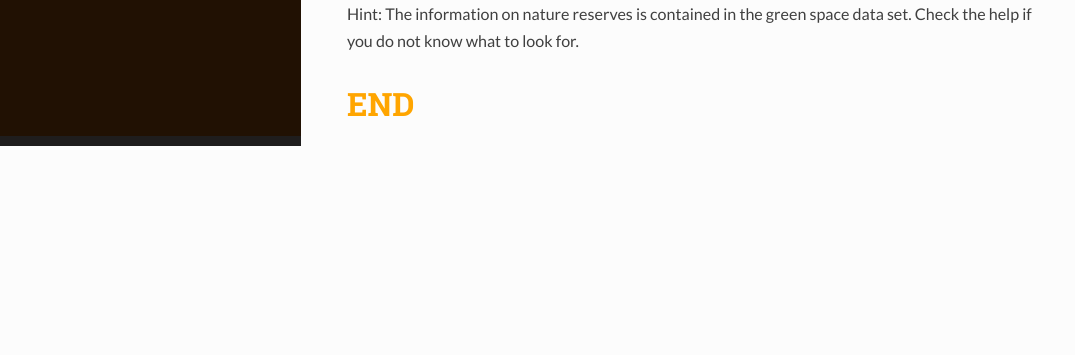
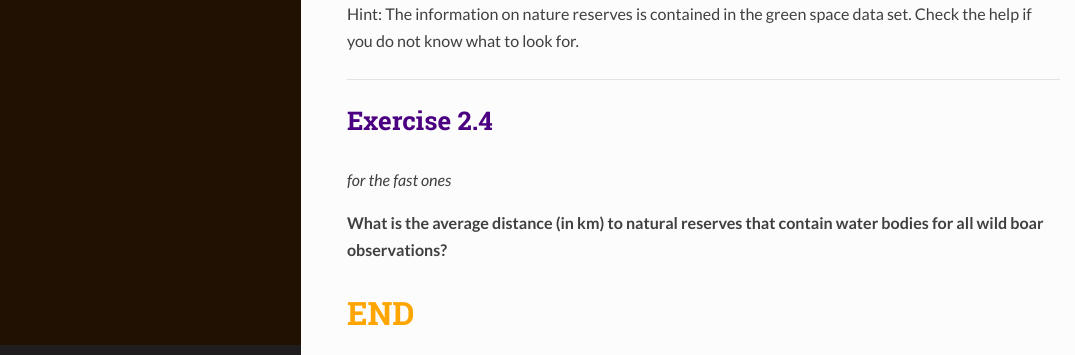
Before and after one commit to stephkramer/Course2_RSpatial, an R Markdown document (R/Course2_RSpatial_Exercise2.Rmd): the page in a window 1100 px wide, from 1630 px down. The pictures show the output file R/Course2_RSpatial_Exercise2.html that the author committed with the source, opened offline.

Commit message:
add exercise 2.4

```diff
--- a/R/Course2_RSpatial_Exercise2.Rmd
+++ b/R/Course2_RSpatial_Exercise2.Rmd
@@ -78,6 +78,14 @@ Hint: To calculate the minimum distance per wild boar observation, you need to "
 
 Hint: The information on nature reserves is contained in the green space data set. Check the help if you do not know what to look for.
 
+---
+
+## Exercise 2.4
+
+*for the fast ones*
+
+**What is the average distance (in km) to natural reserves that contain water bodies for all wild boar observations?**
+
 # END
 
 ---
```
Also changed, not shown: R/Course2_RSpatial_Exercise2.html.
